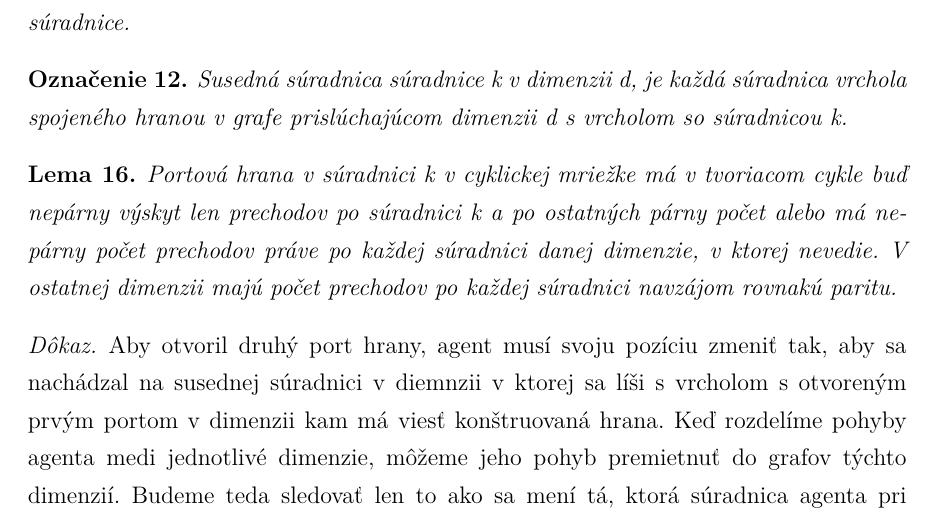
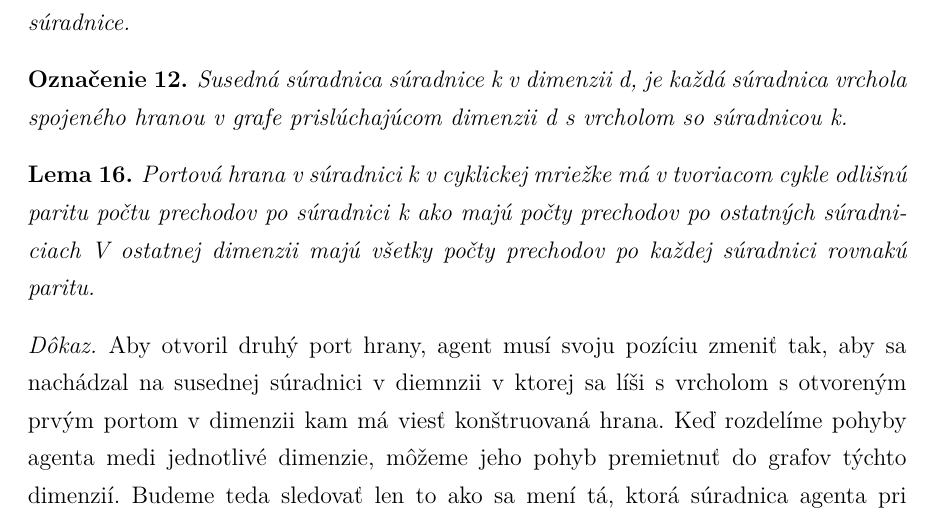
Before and after one commit to jkkj/diplomovka, a LaTeX thesis (smirak.tex, which reads lemy1.tex): part of page 13 of 28, cut so that both start at the same text. Compiled offline with pdfLaTeX.

Commit message:
mriežka parita prechodov

```diff
--- a/lemy1.tex
+++ b/lemy1.tex
@@ -373,10 +373,10 @@ k.
 
 \begin{lem}
 Portová hrana v súradnici k v cyklickej mriežke má v tvoriacom cykle
-buď nepárny výskyt len prechodov po súradnici k a po ostatných párny
-počet alebo má nepárny počet prechodov práve po každej súradnici
-danej dimenzie, v ktorej nevedie.
-V ostatnej dimenzii majú počet prechodov po každej súradnici navzájom rovnakú paritu.
+odlišnú paritu počtu prechodov po súradnici k ako majú počty prechodov
+po ostatných súradniciach
+V ostatnej dimenzii majú všetky počty prechodov po každej súradnici
+rovnakú paritu.
 \end{lem}
 \begin{proof}
 Aby otvoril druhý port hrany, agent musí svoju pozíciu zmeniť tak,
```
Also changed, not shown: smirak.pdf.
